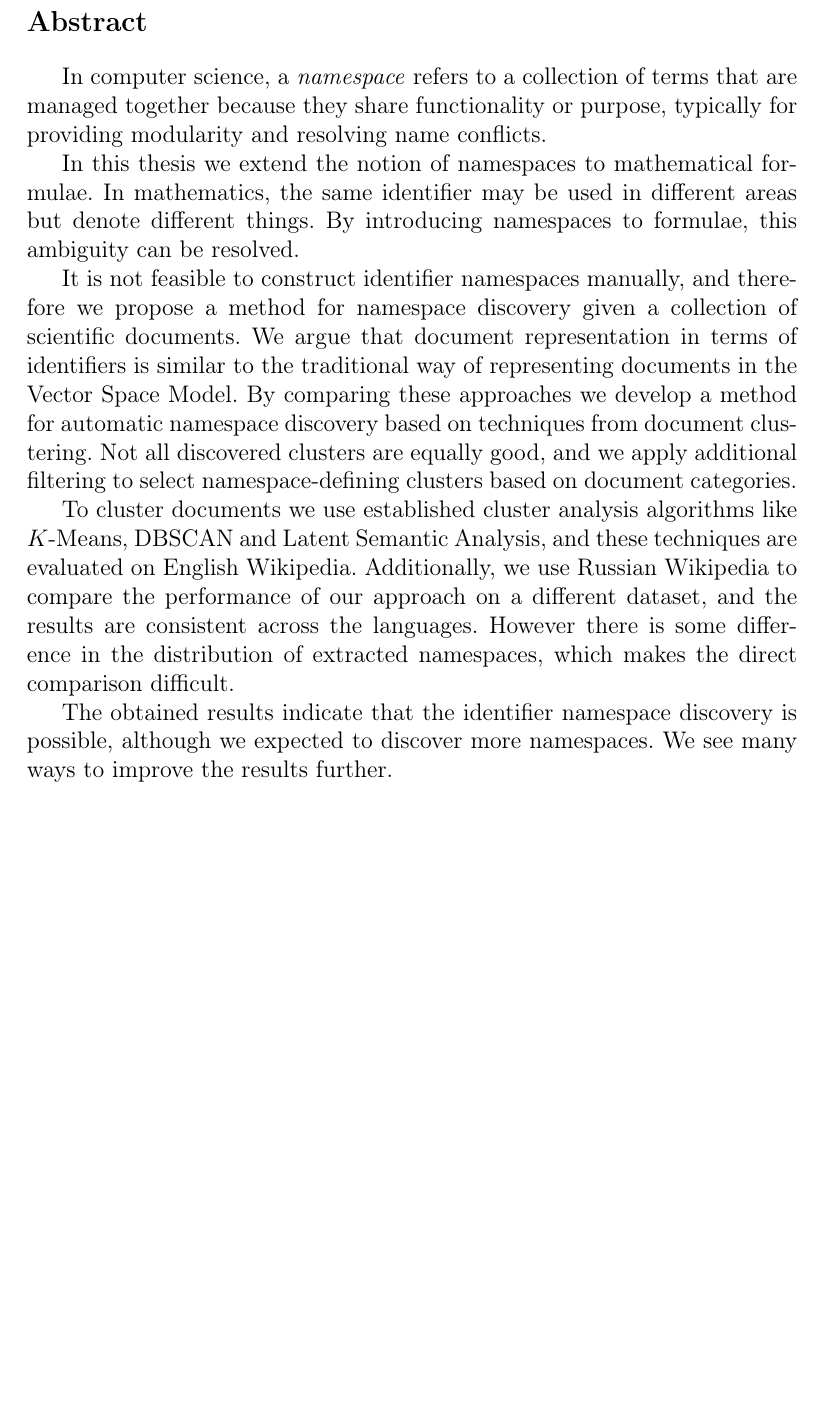
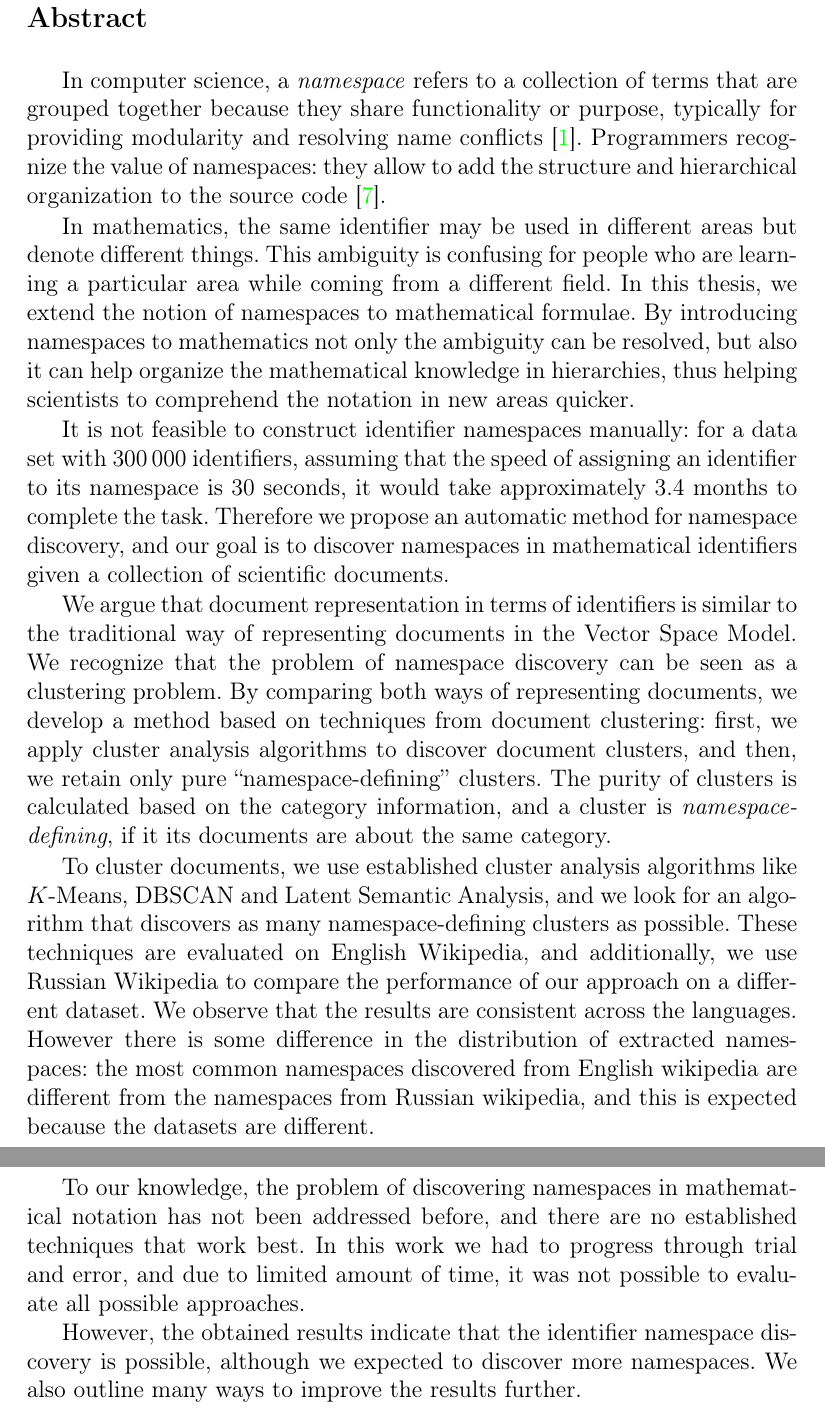
Before and after one commit to alexeygrigorev/namespacediscovery, a LaTeX thesis (thesis/thesis.tex, which reads thesis/00abstract.tex): part of page 3 of 85 before the commit and two parts of pages 3 and 4 of 87 after it, the two joined at a grey line, cut so that both start at the same text, the shorter picture padded with empty space. The pictures show the PDF file thesis/thesis.pdf that the author committed with the source; the source files are stored in an older character set and shown here as Unicode.

Commit message:
updates + comments in abstract addressed

```diff
--- a/thesis/00abstract.tex
+++ b/thesis/00abstract.tex
@@ -1,53 +1,77 @@
 \section*{Abstract}
 
-
 In computer science, a \emph{namespace} refers to a collection of
-terms that are managed together because they share functionality or
-purpose, typically for providing modularity and resolving name conflicts.
-%TODO: Where does this definition come from. I would prefer to argue that
-% NS are heavily used and greatly appreciated by programmer to ...
+terms that are grouped together because they share functionality or
+purpose, typically for providing modularity and resolving name conflicts
+\cite{duval2002metadata}.
+Programmers recognize the value of namespaces: they allow to
+add the structure and hierarchical organization to the source code
+\cite{mcarthur2008php6}.
 
 In mathematics, the same identifier may be used in different areas
 but denote different things.
+This ambiguity is confusing for people who are learning a particular
+area while coming from a different field.
 %TODO: Describe the consequences for Mathematicians and especially people
 % coming from other fields that are confused by ambiguity describe the idea
 % to transfer the NS concept originating from CS to STEM.
 In this thesis, we extend the notion of namespaces to mathematical formulae.
-By introducing namespaces to
-formulae, this ambiguity can be resolved.
+By introducing namespaces to mathematics not only the ambiguity can be resolved,
+but also it can help organize the mathematical knowledge in hierarchies,
+thus helping scientists to comprehend the notation in new areas quicker.
 
-It is not feasible to construct identifier namespaces manually,
+It is not feasible to construct identifier namespaces manually:
+for a data set with 300\,000 identifiers, assuming that the speed of
+assigning an identifier to its namespace is 30 seconds,
+% and also that the person performing the task is knowledgeable ,
+it would take approximately 3.4 months to complete the task.
 % TODO: Describe how many formulae are out there. Estimate the effort it would be to
 % manually update all identifiers "it is not feasible" is not justified. Get rid
 % of all unjustified statements in your thesis and the quality will increase a lot.
-and
-therefore we propose a method for namespace discovery given a collection
-of scientific documents.
-%We argue that
-Document representation in terms
-of identifiers is similar to the traditional way of representing documents
-in the Vector Space Model.
-By comparing these %TODO: which?
-approaches we develop a method
+Therefore we propose an automatic method for namespace discovery, and our goal
+is to discover namespaces in mathematical identifiers given a collection of scientific
+documents.
+
+We argue that document representation in terms of identifiers is similar to the
+traditional way of representing documents in the Vector Space Model. We recognize
+that the problem of namespace discovery can be seen as a clustering problem.
+By comparing both ways of representing documents, we develop a method based
+on techniques from document clustering: first, we apply cluster analysis algorithms
+to discover document clusters, and then, we retain only pure ``namespace-defining'' clusters.
+The purity of clusters is calculated based on the category information, and a
+cluster is \emph{namespace-defining}, if it its documents are about the same category.
+
+%By comparing these %TODO: which?
+%approaches we develop a method
 %TODO: This is too generic
-for automatic namespace discovery based on techniques from
-document clustering.
+%for automatic namespace discovery based on techniques from
+%document clustering.
 %Not all discovered clusters are equally good, and
-We apply additional filtering to select namespace-defining clusters based on
-document categories. %TODO: I don't understand that. How do we EVALUATE?
+%We apply additional filtering to select namespace-defining clusters based on
+%document categories. %TODO: I don't understand that. How do we EVALUATE?
 
-To cluster documents we, use established cluster analysis algorithms like
-$K$-Means, DBSCAN and Latent Semantic Analysis, and these techniques
-are evaluated on English Wikipedia. Additionally, we use Russian
-Wikipedia to compare the performance of our approach on a different dataset, and
-the results are consistent across the languages. However there is some difference
+To cluster documents, we use established cluster analysis algorithms like
+$K$-Means, DBSCAN and Latent Semantic Analysis, and we look for an algorithm
+that discovers as many namespace-defining clusters as possible.
+These techniques are evaluated on English Wikipedia, and additionally, we use Russian
+Wikipedia to compare the performance of our approach on a different dataset.
+We observe that the results are consistent across the languages. However there is some
+difference in the distribution of extracted namespaces: the most common
+namespaces discovered from English Wikipedia are different from the namespaces
+from Russian Wikipedia, and this is expected because the datasets are different.
 %TODO: Describe the differences and why they were expected
-in the distribution of extracted namespaces, which makes the direct
-comparison difficult.
+% which makes the direct comparison difficult.
 
-The obtained results indicate that the identifier namespace discovery is
-possible, although we expected to discover more namespaces. We see many ways
-to improve the results further.
+To our knowledge, the problem of discovering namespaces in mathematical notation
+has not been addressed before, and there are no established techniques that
+work best. In this work we had to progress through trial and error, and
+due to limited amount of time, it was not possible to evaluate all possible
+approaches.
+
+However, the obtained results indicate that the identifier namespace discovery is
+possible, although we expected to discover more namespaces. We also outline many
+ways to improve the results further.
+
 %TODO: This is not very convincing. You should consider that you were the first
 % to work on this difficult problem and for your master thesis your time was
 % restricted to nominal 900 hours which usually can be multiplied with a factor
```
Also changed, not shown: thesis/01intro.tex (+4 -2 lines), thesis/05evaluation.tex (+18 -24 lines), thesis/bibliography.bib (+0 -9 lines), thesis/thesis.pdf.
